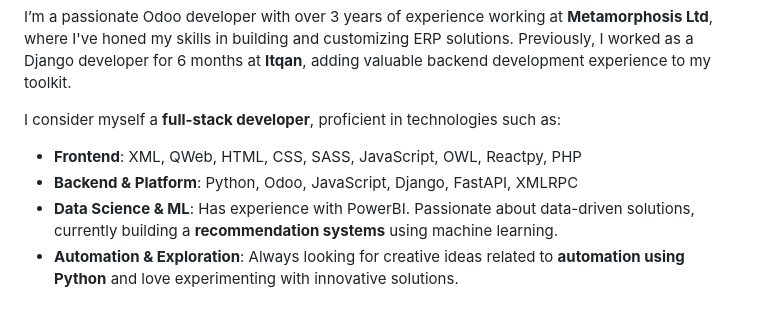
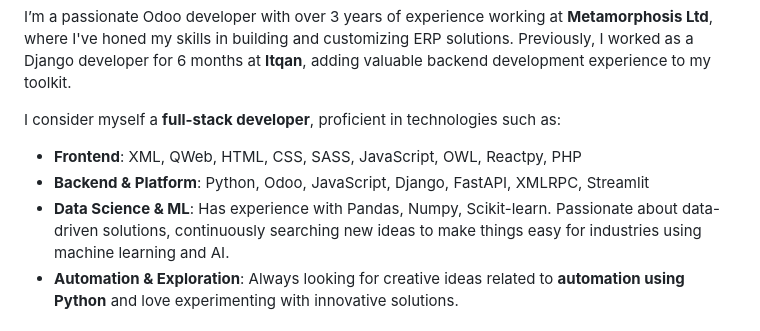
Before and after one commit to RifatAnwarRobin/RifatAnwarRobin, a Markdown page: README.md, the part around the change. Drawn GitHub-style.

Commit message:
Revise skills in README for backend and data science
Updated skills section to include Streamlit and new data science libraries.

```diff
--- a/README.md
+++ b/README.md
@@ -15,8 +15,8 @@ I’m a passionate Odoo developer with over 3 years of experience working at **M
 
 I consider myself a **full-stack developer**, proficient in technologies such as:
 - **Frontend**: XML, QWeb, HTML, CSS, SASS, JavaScript, OWL, Reactpy, PHP
-- **Backend & Platform**: Python, Odoo, JavaScript, Django, FastAPI, XMLRPC
-- **Data Science & ML**: Has experience with PowerBI. Passionate about data-driven solutions, currently building a **recommendation systems** using machine learning.
+- **Backend & Platform**: Python, Odoo, JavaScript, Django, FastAPI, XMLRPC, Streamlit
+- **Data Science & ML**: Has experience with Pandas, Numpy, Scikit-learn. Passionate about data-driven solutions, continuously searching new ideas to make things easy for industries using machine learning and AI.
 - **Automation & Exploration**: Always looking for creative ideas related to **automation using Python** and love experimenting with innovative solutions.
 
 #### I have a creative edge in **UI/UX design**, leveraging tools like **Adobe XD** for intuitive user experiences and mastering graphic design with **Adobe Photoshop**, **Illustrator**, and **Premiere Pro**.
```
